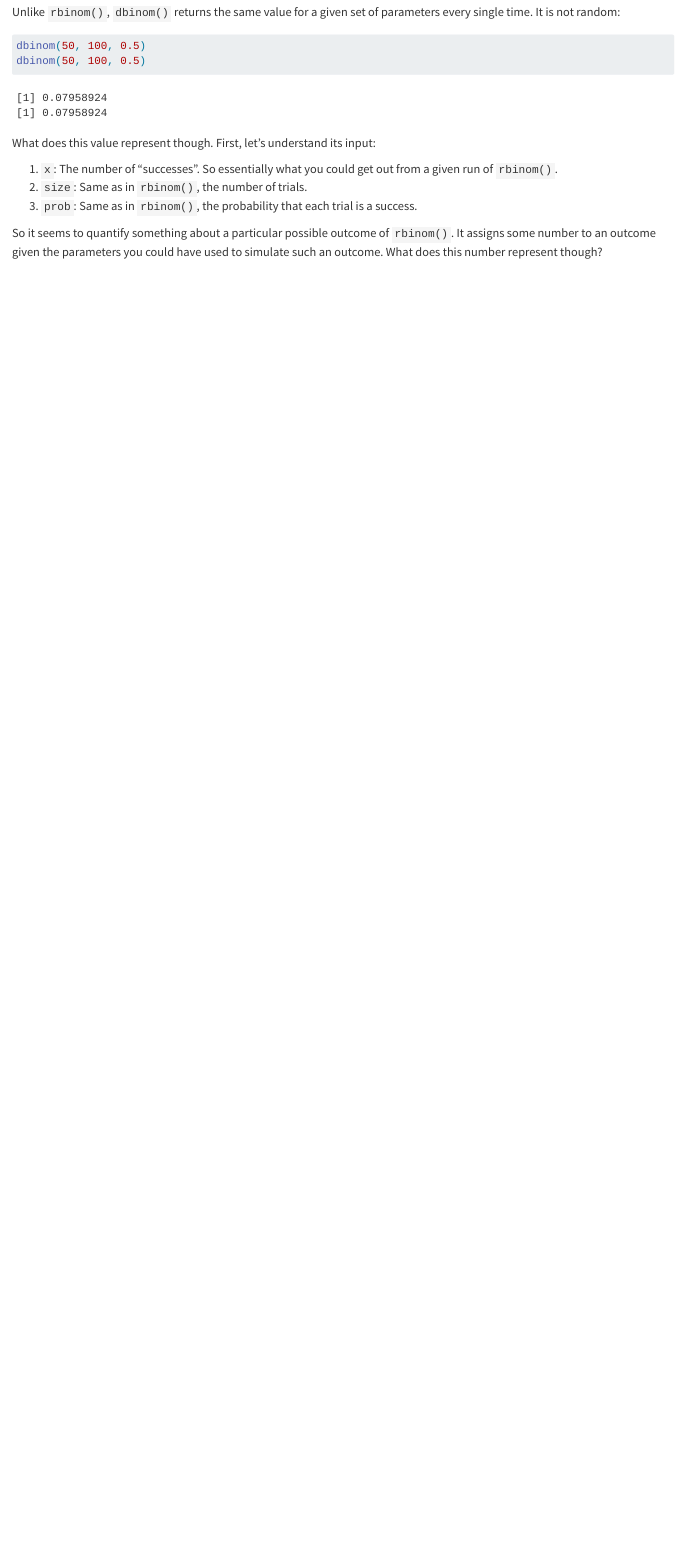
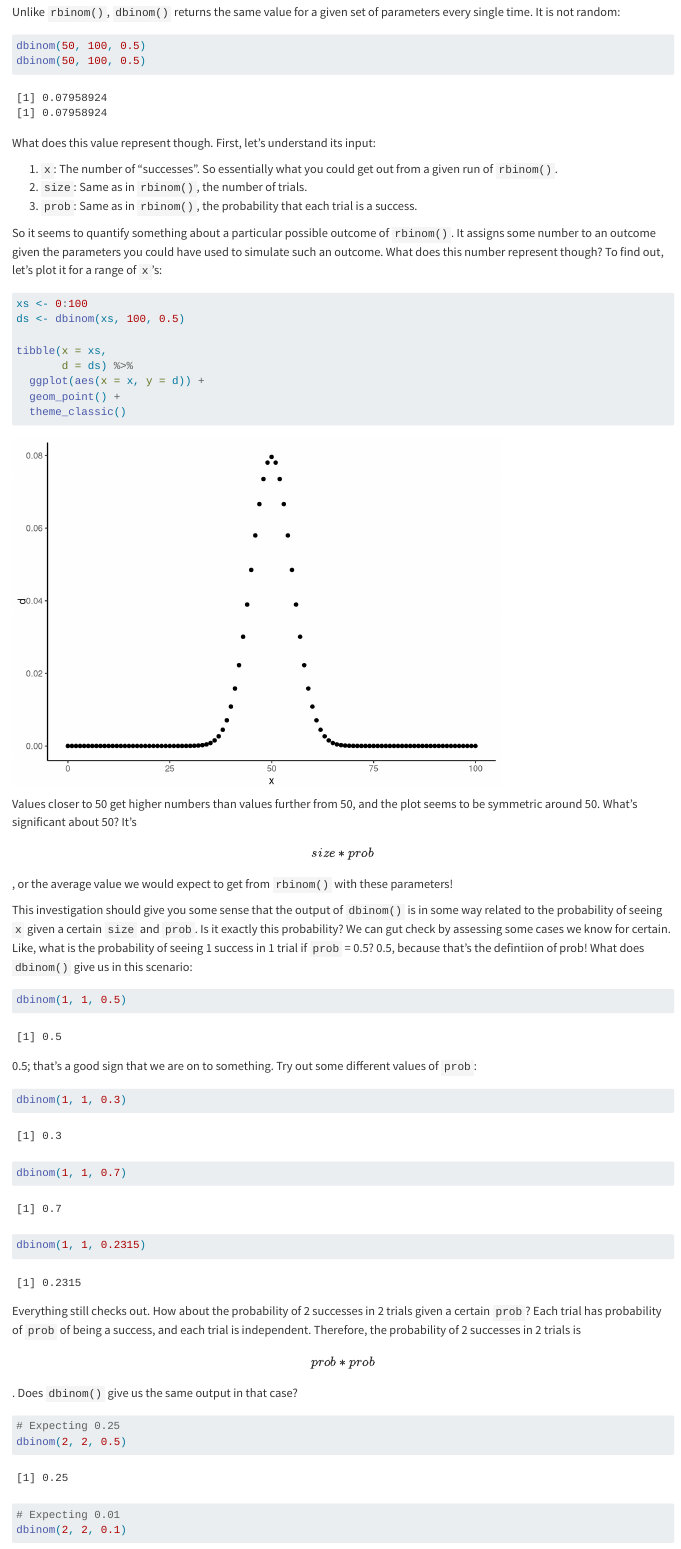
Before and after one commit to isaacvock/Statistical_Intuition_Book, a Quarto document (modeling.qmd): the page in a window 1100 px wide, from 8290 px down. Rendered offline with R 4.5, knitr and Pandoc in place of Quarto, with nearby package versions.

Commit message:
Edited intro to stat modeling

````diff
--- a/modeling.qmd
+++ b/modeling.qmd
@@ -210,4 +210,51 @@ What does this value represent though. First, let's understand its input:
 2. `size`: Same as in `rbinom()`, the number of trials.
 3. `prob`: Same as in `rbinom()`, the probability that each trial is a success.
 
-So it seems to quantify something about a particular possible outcome of `rbinom()`. It assigns some number to an outcome given the parameters you could have used to simulate such an outcome. What does this number represent though?
+So it seems to quantify something about a particular possible outcome of `rbinom()`. It assigns some number to an outcome given the parameters you could have used to simulate such an outcome. What does this number represent though? To find out, let's plot it for a range of `x`'s:
+
+```{r}
+xs <- 0:100
+ds <- dbinom(xs, 100, 0.5)
+
+tibble(x = xs,
+       d = ds) %>%
+  ggplot(aes(x = x, y = d)) +
+  geom_point() +
+  theme_classic()
+```
+
+Values closer to 50 get higher numbers than values further from 50, and the plot
+seems to be symmetric around 50. What's significant about 50? It's $$size * prob$$,
+or the average value we would expect to get from `rbinom()` with these parameters!
+
+This investigation should give you some sense that the output of `dbinom()` is
+in some way related to the probability of seeing `x` given a certain `size` and
+`prob`. Is it exactly this probability? We can gut check by assessing some cases
+we know for certain. Like, what is the probability of seeing 1 success in 1 trial
+if `prob` = 0.5? 0.5, because that's the defintiion of prob! What does `dbinom()`
+give us in this scenario:
+
+```{r}
+dbinom(1, 1, 0.5)
+```
+
+0.5; that's a good sign that we are on to something. Try out some different values
+of `prob`:
+
+```{r}
+dbinom(1, 1, 0.3)
+dbinom(1, 1, 0.7)
+dbinom(1, 1, 0.2315)
+```
+
+Everything still checks out. How about the probability of 2 successes in 2 trials
+given a certain `prob`? Each trial has probability of `prob` of being a success,
+and each trial is independent. Therefore, the probability of 2 successes in 2 trials
+is $$prob * prob$$. Does `dbinom()` give us the same output in that case?
+
+```{r}
+# Expecting 0.25
+dbinom(2, 2, 0.5)
+
+# Expecting 0.01
+dbinom(2, 2, 0.1)
````
Also changed, not shown: docs/search.json, modeling_files/figure-pdf/unnamed-chunk-2-1.pdf (added), modeling_files/figure-pdf/unnamed-chunk-3-1.pdf (added), modeling_files/figure-pdf/unnamed-chunk-4-1.pdf (added), modeling_files/figure-pdf/unnamed-chunk-4-2.pdf (added), modeling_files/figure-pdf/unnamed-chunk-5-1.pdf (added), modeling_files/figure-pdf/unnamed-chunk-5-2.pdf (added), modeling.qmd (6 more changed lines), 8 other files.
